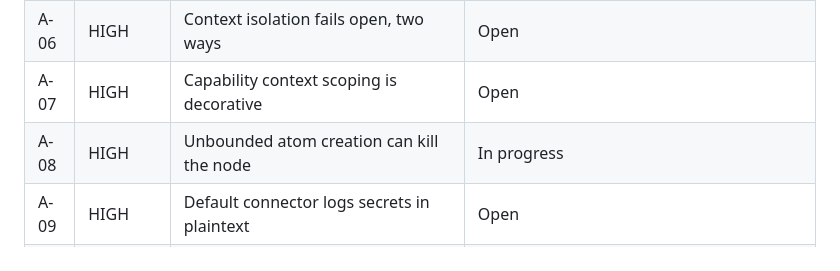
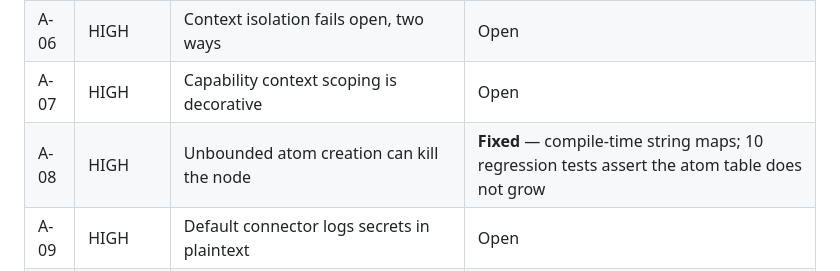
Before and after one commit to imsmith/anemos, a Markdown page: ISSUES.md, the part around the change. GitHub-like rendering.

Commit message:
docs: close A-08, atom exhaustion verified
Verified independently rather than on report. Keyword and word-operator
lookup is now a compile-time map keyed by STRING, so an identifier that
matches nothing stays a binary and never reaches the atom table — the
previous code converted first and checked membership second, interning
every identifier in the source as a side effect of the test.

:atom tokens carry the raw binary (lexer.ex:569), so 'expect :a, :b, ...'
with a million unique names interns nothing. DAY_ literals and recurrence
names became closed-set lookups whose miss is a lexer or parse error
rather than a new atom — a parse failure is recoverable, atom-table
exhaustion takes the node down.

Two runtime String.to_atom calls remain in parser.ex, both guard-bounded
to closed sets: :169 (scope in local/global/mesh) and :347 (OR/AND).
Between them they can create at most five atoms, ever. Left as-is.

```diff
--- a/ISSUES.md
+++ b/ISSUES.md
@@ -23,7 +23,7 @@ than removed.
 | A-05 | HIGH | `signed_by` parsed and never verified | Open |
 | A-06 | HIGH | Context isolation fails open, two ways | Open |
 | A-07 | HIGH | Capability context scoping is decorative | Open |
-| A-08 | HIGH | Unbounded atom creation can kill the node | In progress |
+| A-08 | HIGH | Unbounded atom creation can kill the node | **Fixed** — compile-time string maps; 10 regression tests assert the atom table does not grow |
 | A-09 | HIGH | Default connector logs secrets in plaintext | Open |
 | A-10 | HIGH | `ModuleRegistry` verb routing can be hijacked | Open |
 | A-11 | HIGH | No input validation between DSL and host verbs | Open |
```
